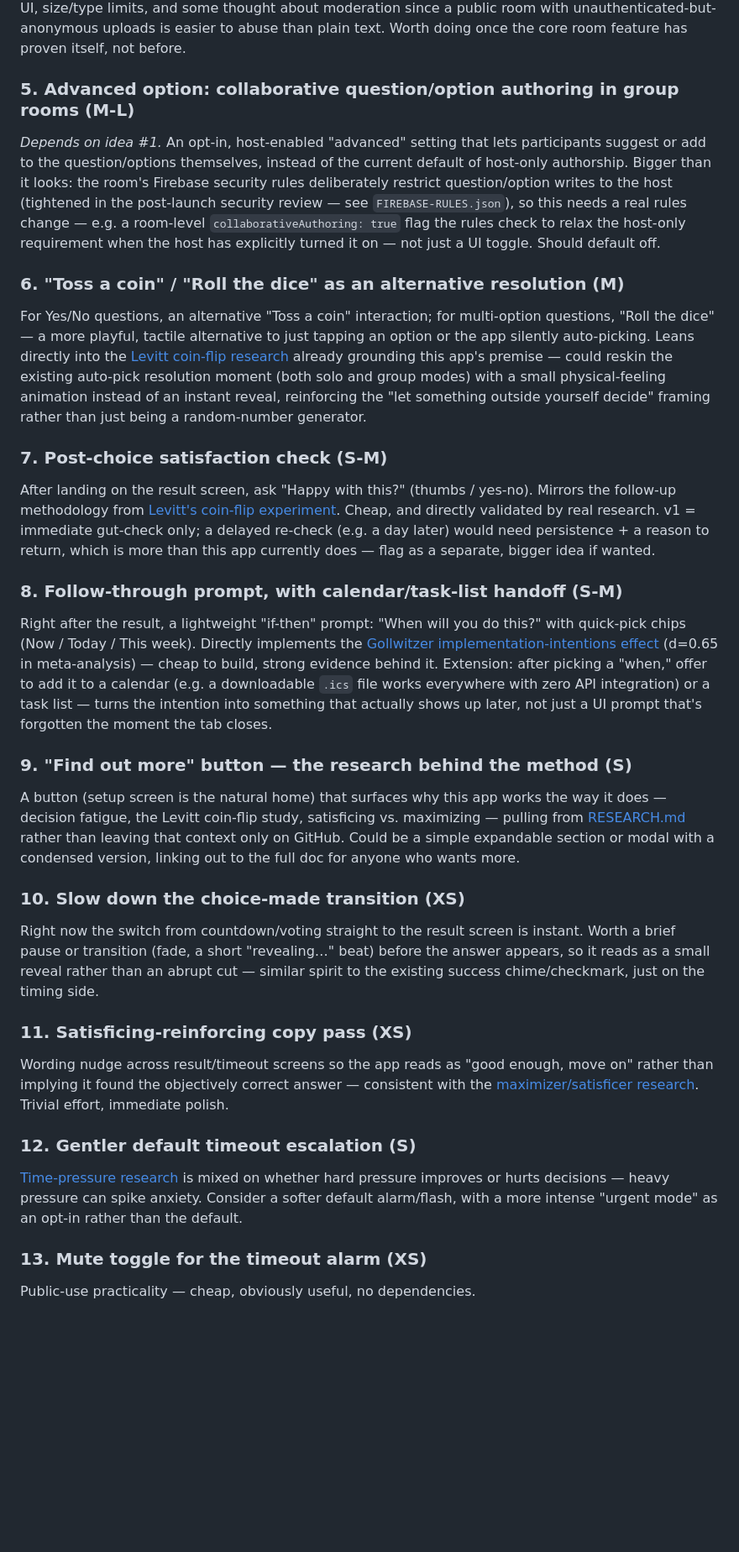
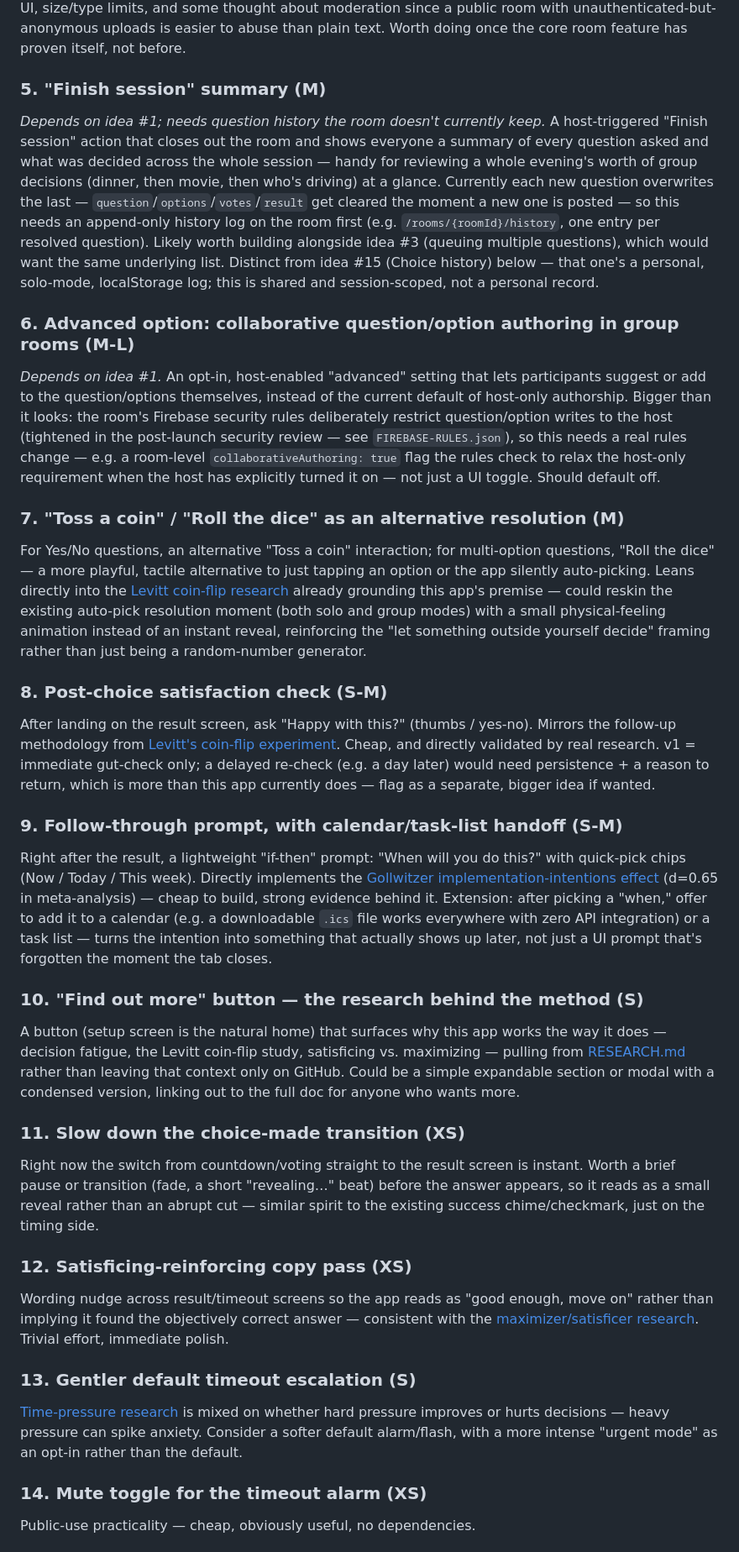
Before and after one commit to Jonasgg99/choice-timer, a Markdown page: IDEAS.md, the part around one of its changes. Shown at 84% size. Rendered like a GitHub page; blank space fills up the shorter version.

Commit message:
Add session-finish summary idea to backlog

```diff
--- a/IDEAS.md
+++ b/IDEAS.md
@@ -25,30 +25,33 @@ Ordered by priority (highest first) — my judgment call, balancing effort, how
 ### 4. Image (and other file) attachments on options (M-L)
 *Depends on idea #1.* Let an option carry an image (or other small file) alongside its text — useful for visual choices like restaurants, outfits, or destinations. Meaningfully bigger than it looks: needs file storage (Firebase Storage, a new dependency beyond the Realtime Database already in use), upload UI, size/type limits, and some thought about moderation since a public room with unauthenticated-but-anonymous uploads is easier to abuse than plain text. Worth doing once the core room feature has proven itself, not before.
 
-### 5. Advanced option: collaborative question/option authoring in group rooms (M-L)
+### 5. "Finish session" summary (M)
+*Depends on idea #1; needs question history the room doesn't currently keep.* A host-triggered "Finish session" action that closes out the room and shows everyone a summary of every question asked and what was decided across the whole session — handy for reviewing a whole evening's worth of group decisions (dinner, then movie, then who's driving) at a glance. Currently each new question overwrites the last — `question`/`options`/`votes`/`result` get cleared the moment a new one is posted — so this needs an append-only history log on the room first (e.g. `/rooms/{roomId}/history`, one entry per resolved question). Likely worth building alongside idea #3 (queuing multiple questions), which would want the same underlying list. Distinct from idea #15 (Choice history) below — that one's a personal, solo-mode, localStorage log; this is shared and session-scoped, not a personal record.
+
+### 6. Advanced option: collaborative question/option authoring in group rooms (M-L)
 *Depends on idea #1.* An opt-in, host-enabled "advanced" setting that lets participants suggest or add to the question/options themselves, instead of the current default of host-only authorship. Bigger than it looks: the room's Firebase security rules deliberately restrict question/option writes to the host (tightened in the post-launch security review — see `FIREBASE-RULES.json`), so this needs a real rules change — e.g. a room-level `collaborativeAuthoring: true` flag the rules check to relax the host-only requirement when the host has explicitly turned it on — not just a UI toggle. Should default off.
 
-### 6. "Toss a coin" / "Roll the dice" as an alternative resolution (M)
+### 7. "Toss a coin" / "Roll the dice" as an alternative resolution (M)
 For Yes/No questions, an alternative "Toss a coin" interaction; for multi-option questions, "Roll the dice" — a more playful, tactile alternative to just tapping an option or the app silently auto-picking. Leans directly into the [Levitt coin-flip research](RESEARCH.md#levitts-coin-flip-experiment) already grounding this app's premise — could reskin the existing auto-pick resolution moment (both solo and group modes) with a small physical-feeling animation instead of an instant reveal, reinforcing the "let something outside yourself decide" framing rather than just being a random-number generator.
 
-### 7. Post-choice satisfaction check (S-M)
+### 8. Post-choice satisfaction check (S-M)
 After landing on the result screen, ask "Happy with this?" (thumbs / yes-no). Mirrors the follow-up methodology from [Levitt's coin-flip experiment](RESEARCH.md#levitts-coin-flip-experiment). Cheap, and directly validated by real research. v1 = immediate gut-check only; a delayed re-check (e.g. a day later) would need persistence + a reason to return, which is more than this app currently does — flag as a separate, bigger idea if wanted.
 
-### 8. Follow-through prompt, with calendar/task-list handoff (S-M)
+### 9. Follow-through prompt, with calendar/task-list handoff (S-M)
 Right after the result, a lightweight "if-then" prompt: "When will you do this?" with quick-pick chips (Now / Today / This week). Directly implements the [Gollwitzer implementation-intentions effect](RESEARCH.md#implementation-intentions) (d=0.65 in meta-analysis) — cheap to build, strong evidence behind it. Extension: after picking a "when," offer to add it to a calendar (e.g. a downloadable `.ics` file works everywhere with zero API integration) or a task list — turns the intention into something that actually shows up later, not just a UI prompt that's forgotten the moment the tab closes.
 
-### 9. "Find out more" button — the research behind the method (S)
+### 10. "Find out more" button — the research behind the method (S)
 A button (setup screen is the natural home) that surfaces why this app works the way it does — decision fatigue, the Levitt coin-flip study, satisficing vs. maximizing — pulling from [RESEARCH.md](RESEARCH.md) rather than leaving that context only on GitHub. Could be a simple expandable section or modal with a condensed version, linking out to the full doc for anyone who wants more.
 
-### 10. Slow down the choice-made transition (XS)
+### 11. Slow down the choice-made transition (XS)
 Right now the switch from countdown/voting straight to the result screen is instant. Worth a brief pause or transition (fade, a short "revealing…" beat) before the answer appears, so it reads as a small reveal rather than an abrupt cut — similar spirit to the existing success chime/checkmark, just on the timing side.
 
-### 11. Satisficing-reinforcing copy pass (XS)
+### 12. Satisficing-reinforcing copy pass (XS)
 Wording nudge across result/timeout screens so the app reads as "good enough, move on" rather than implying it found the objectively correct answer — consistent with the [maximizer/satisficer research](RESEARCH.md#maximizers-vs-satisficers). Trivial effort, immediate polish.
 
-### 12. Gentler default timeout escalation (S)
+### 13. Gentler default timeout escalation (S)
 [Time-pressure research](RESEARCH.md#time-pressure-and-decision-quality) is mixed on whether hard pressure improves or hurts decisions — heavy pressure can spike anxiety. Consider a softer default alarm/flash, with a more intense "urgent mode" as an opt-in rather than the default.
 
-### 13. Mute toggle for the timeout alarm (XS)
+### 14. Mute toggle for the timeout alarm (XS)
 Public-use practicality — cheap, obviously useful, no dependencies.
 
```
Also changed, not shown: other parts of IDEAS.md (+9 -9 lines).
